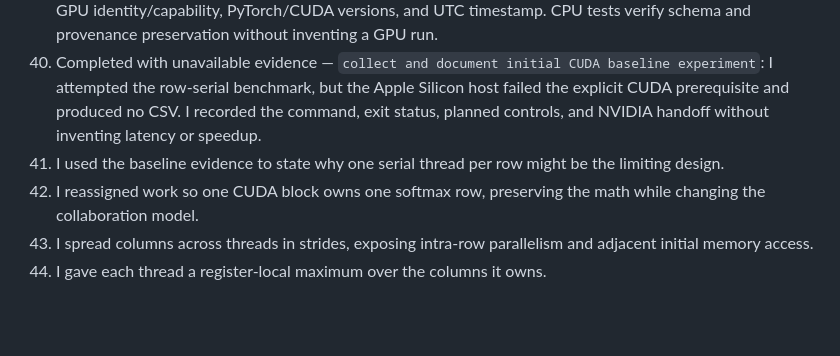
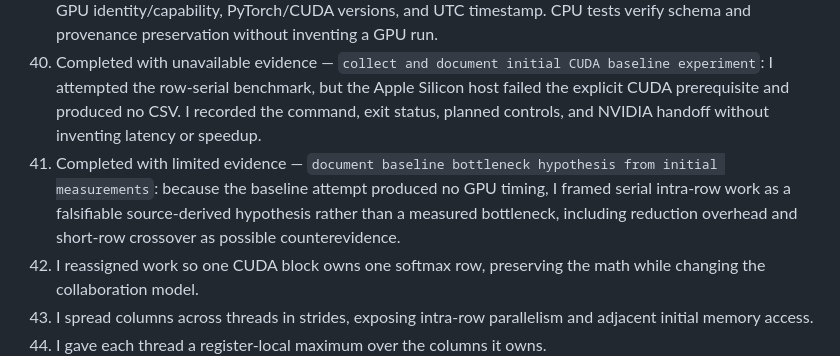
Before and after one commit to Arwin-K/cuda-attention-softmax, a Markdown page: WEBSITE_JOURNAL.md, the part around the change. Rendered like a GitHub page; blank space fills up the shorter version.

```diff
--- a/WEBSITE_JOURNAL.md
+++ b/WEBSITE_JOURNAL.md
@@ -50,7 +50,7 @@ This is a publication-ready **planned** journal for the 112-commit investigation
 038. Completed — `add custom CUDA softmax benchmark path`: I added the fused operator beside eager PyTorch under the same shape, seed, scale, warmup, and timing controls, with an untimed PyTorch correctness precheck. An unavailable extension now fails explicitly instead of changing the workload or backend.
 039. Completed — `record hardware software and git metadata in benchmark CSV`: I added raw-sample CSV output whose rows carry the exact Git hash, implementation description, workload, timing controls, sample, GPU identity/capability, PyTorch/CUDA versions, and UTC timestamp. CPU tests verify schema and provenance preservation without inventing a GPU run.
 040. Completed with unavailable evidence — `collect and document initial CUDA baseline experiment`: I attempted the row-serial benchmark, but the Apple Silicon host failed the explicit CUDA prerequisite and produced no CSV. I recorded the command, exit status, planned controls, and NVIDIA handoff without inventing latency or speedup.
-041. I used the baseline evidence to state why one serial thread per row might be the limiting design.
+041. Completed with limited evidence — `document baseline bottleneck hypothesis from initial measurements`: because the baseline attempt produced no GPU timing, I framed serial intra-row work as a falsifiable source-derived hypothesis rather than a measured bottleneck, including reduction overhead and short-row crossover as possible counterevidence.
 042. I reassigned work so one CUDA block owns one softmax row, preserving the math while changing the collaboration model.
 043. I spread columns across threads in strides, exposing intra-row parallelism and adjacent initial memory access.
 044. I gave each thread a register-local maximum over the columns it owns.
```
Also changed, not shown: docs/design_journal.md (+51 -0 lines).
